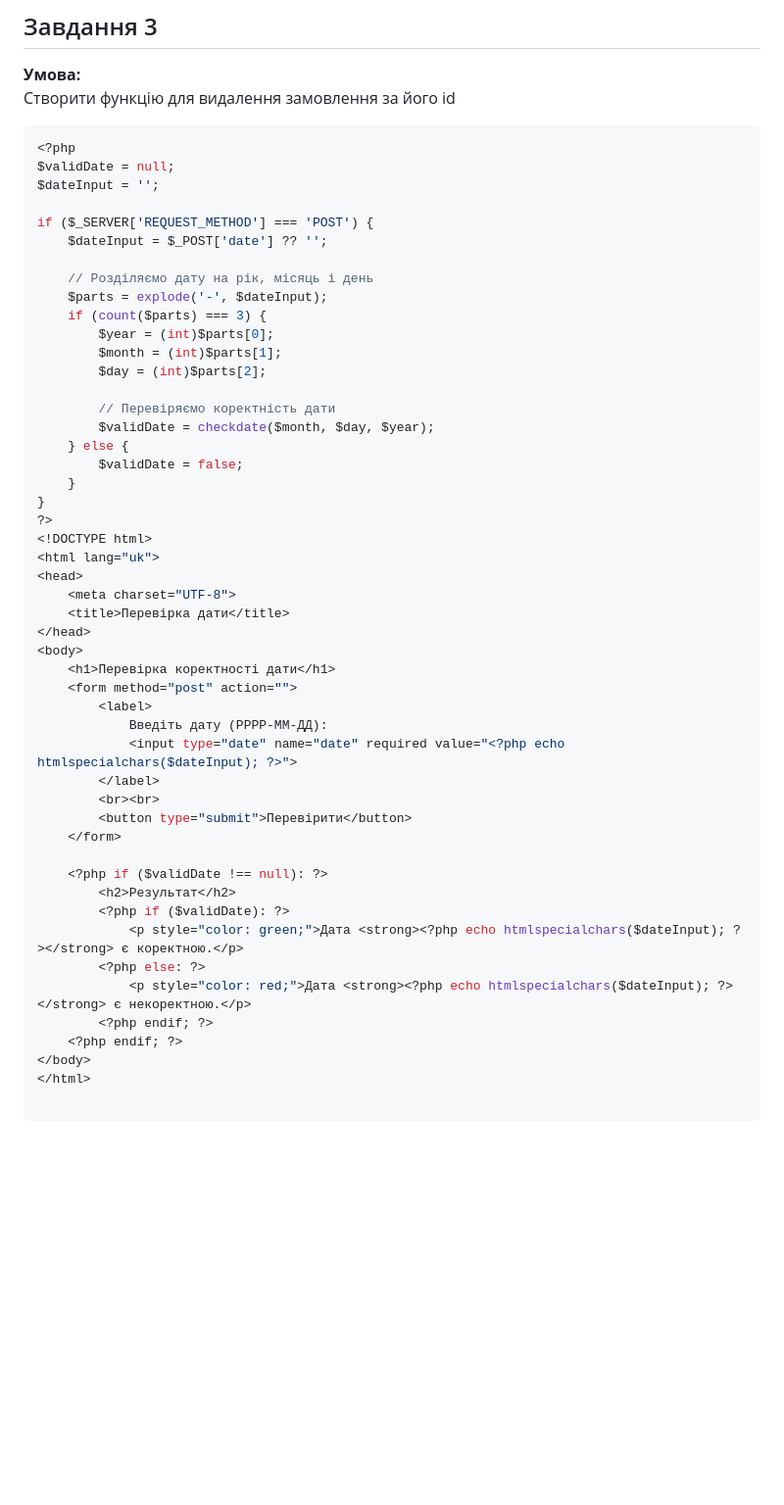
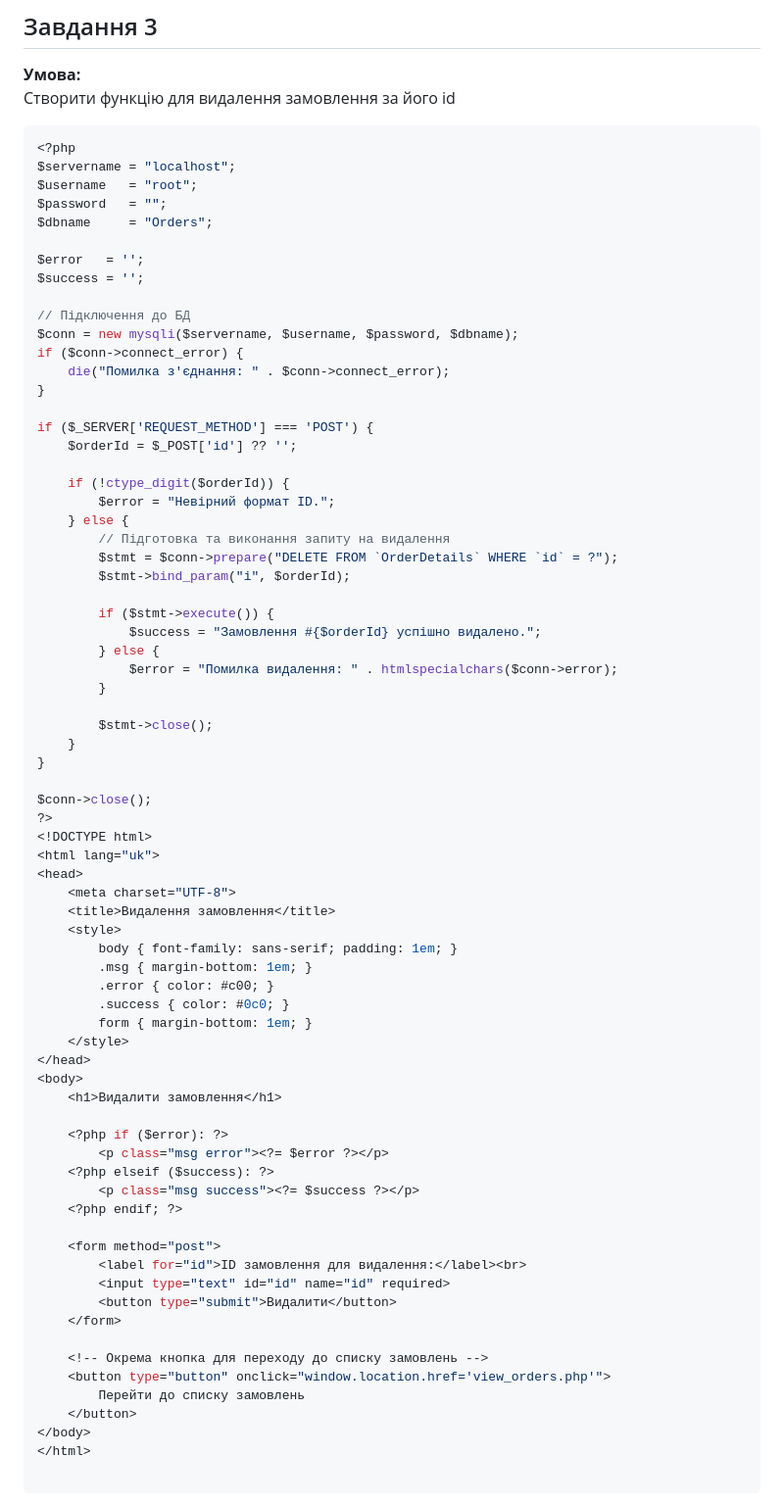
Before and after one commit to VoloshynVl/PHPLABS-Voloshyn, a Markdown page: Lab6/README.md, the part around the change. Shown at 98% size. Rendered like a GitHub page; blank space fills up the shorter version.

````diff
--- a/Lab6/README.md
+++ b/Lab6/README.md
@@ -220,51 +220,74 @@ $conn->close();
 
 ```php
 <?php
-$validDate = null;
-$dateInput = '';
+$servername = "localhost";
+$username   = "root";
+$password   = "";
+$dbname     = "Orders";
+
+$error   = '';
+$success = '';
+
+// Підключення до БД
+$conn = new mysqli($servername, $username, $password, $dbname);
+if ($conn->connect_error) {
+    die("Помилка з'єднання: " . $conn->connect_error);
+}
 
 if ($_SERVER['REQUEST_METHOD'] === 'POST') {
-    $dateInput = $_POST['date'] ?? '';
+    $orderId = $_POST['id'] ?? '';
 
-    // Розділяємо дату на рік, місяць і день
-    $parts = explode('-', $dateInput);
-    if (count($parts) === 3) {
-        $year = (int)$parts[0];
-        $month = (int)$parts[1];
-        $day = (int)$parts[2];
+    if (!ctype_digit($orderId)) {
+        $error = "Невірний формат ID.";
+    } else {
+        // Підготовка та виконання запиту на видалення
+        $stmt = $conn->prepare("DELETE FROM `OrderDetails` WHERE `id` = ?");
+        $stmt->bind_param("i", $orderId);
 
-        // Перевіряємо коректність дати
-        $validDate = checkdate($month, $day, $year);
-    } else {
-        $validDate = false;
+        if ($stmt->execute()) {
+            $success = "Замовлення #{$orderId} успішно видалено.";
+        } else {
+            $error = "Помилка видалення: " . htmlspecialchars($conn->error);
+        }
+
+        $stmt->close();
     }
 }
+
+$conn->close();
 ?>
 <!DOCTYPE html>
 <html lang="uk">
 <head>
     <meta charset="UTF-8">
-    <title>Перевірка дати</title>
+    <title>Видалення замовлення</title>
+    <style>
+        body { font-family: sans-serif; padding: 1em; }
+        .msg { margin-bottom: 1em; }
+        .error { color: #c00; }
+        .success { color: #0c0; }
+        form { margin-bottom: 1em; }
+    </style>
 </head>
 <body>
-    <h1>Перевірка коректності дати</h1>
-    <form method="post" action="">
-        <label>
-            Введіть дату (РРРР-ММ-ДД):
-            <input type="date" name="date" required value="<?php echo htmlspecialchars($dateInput); ?>">
-        </label>
-        <br><br>
-        <button type="submit">Перевірити</button>
+    <h1>Видалити замовлення</h1>
+
+    <?php if ($error): ?>
+        <p class="msg error"><?= $error ?></p>
+    <?php elseif ($success): ?>
+        <p class="msg success"><?= $success ?></p>
+    <?php endif; ?>
+
+    <form method="post">
+        <label for="id">ID замовлення для видалення:</label><br>
+        <input type="text" id="id" name="id" required>
+        <button type="submit">Видалити</button>
     </form>
 
-    <?php if ($validDate !== null): ?>
-        <h2>Результат</h2>
-        <?php if ($validDate): ?>
-            <p style="color: green;">Дата <strong><?php echo htmlspecialchars($dateInput); ?></strong> є коректною.</p>
-        <?php else: ?>
-            <p style="color: red;">Дата <strong><?php echo htmlspecialchars($dateInput); ?></strong> є некоректною.</p>
-        <?php endif; ?>
-    <?php endif; ?>
+    <!-- Окрема кнопка для переходу до списку замовлень -->
+    <button type="button" onclick="window.location.href='view_orders.php'">
+        Перейти до списку замовлень
+    </button>
 </body>
 </html>
 
````
